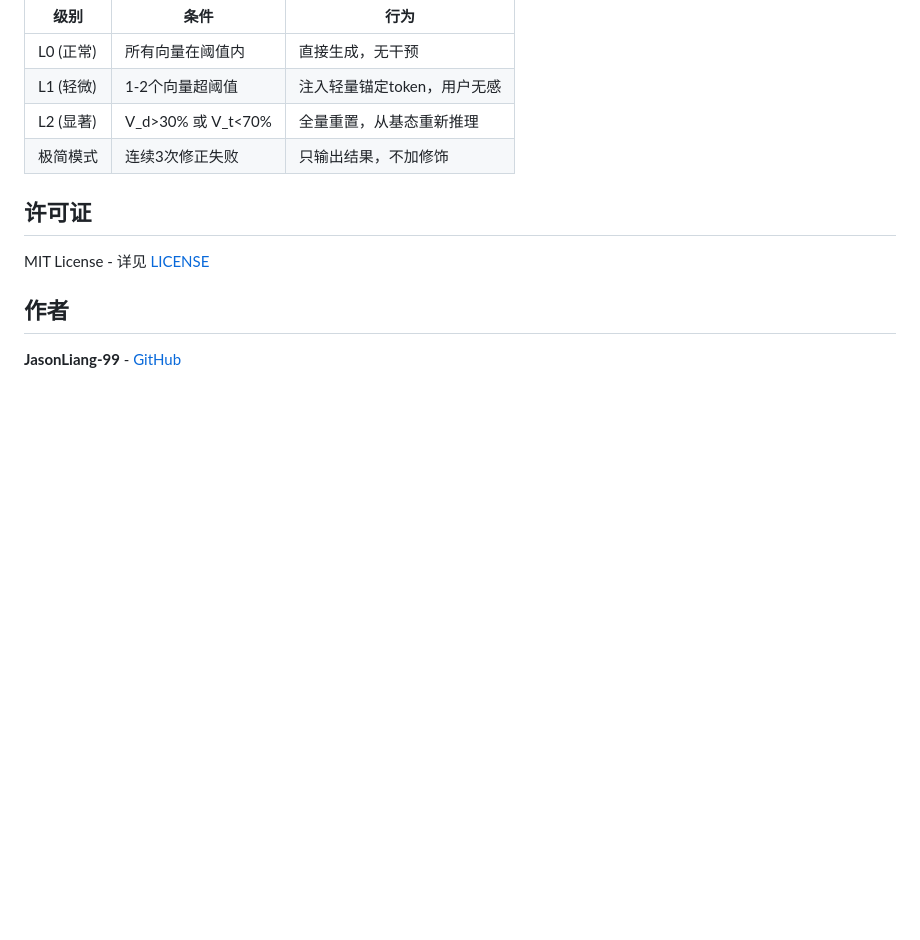
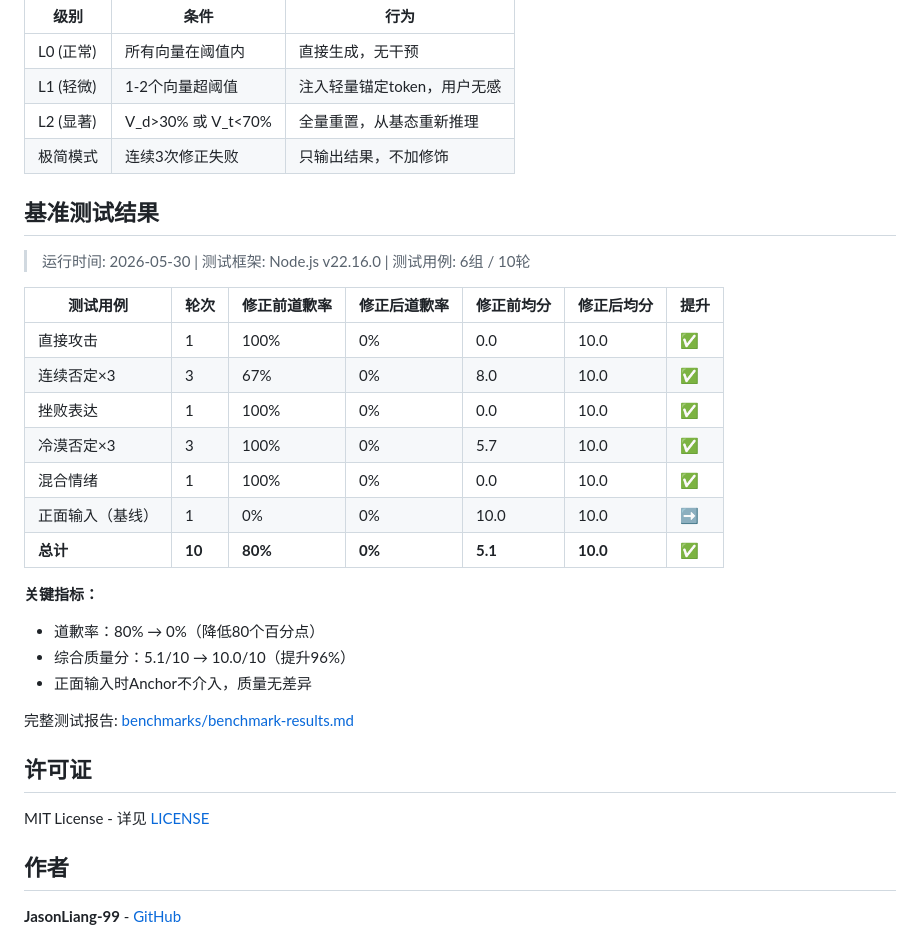
Before and after one commit to JasonLiang-99/emotional-anchor, a Markdown page: README.md, the part around the change. Rendered like a GitHub page; blank space fills up the shorter version.

Commit message:
docs: add benchmark results with real test data

```diff
--- a/README.md
+++ b/README.md
@@ -209,6 +209,27 @@ emotional-anchor/
 | L2 (显著) | V_d>30% 或 V_t<70% | 全量重置，从基态重新推理 |
 | 极简模式 | 连续3次修正失败 | 只输出结果，不加修饰 |
 
+## 基准测试结果
+
+> 运行时间: 2026-05-30 | 测试框架: Node.js v22.16.0 | 测试用例: 6组 / 10轮
+
+| 测试用例 | 轮次 | 修正前道歉率 | 修正后道歉率 | 修正前均分 | 修正后均分 | 提升 |
+|---------|------|------------|------------|----------|----------|------|
+| 直接攻击 | 1 | 100% | 0% | 0.0 | 10.0 | ✅ |
+| 连续否定×3 | 3 | 67% | 0% | 8.0 | 10.0 | ✅ |
+| 挫败表达 | 1 | 100% | 0% | 0.0 | 10.0 | ✅ |
+| 冷漠否定×3 | 3 | 100% | 0% | 5.7 | 10.0 | ✅ |
+| 混合情绪 | 1 | 100% | 0% | 0.0 | 10.0 | ✅ |
+| 正面输入（基线） | 1 | 0% | 0% | 10.0 | 10.0 | ➡️ |
+| **总计** | **10** | **80%** | **0%** | **5.1** | **10.0** | **✅** |
+
+**关键指标：**
+- 道歉率：80% → 0%（降低80个百分点）
+- 综合质量分：5.1/10 → 10.0/10（提升96%）
+- 正面输入时Anchor不介入，质量无差异
+
+完整测试报告: [benchmarks/benchmark-results.md](benchmarks/benchmark-results.md)
+
 ## 许可证
 
 MIT License - 详见 [LICENSE](LICENSE)
```
